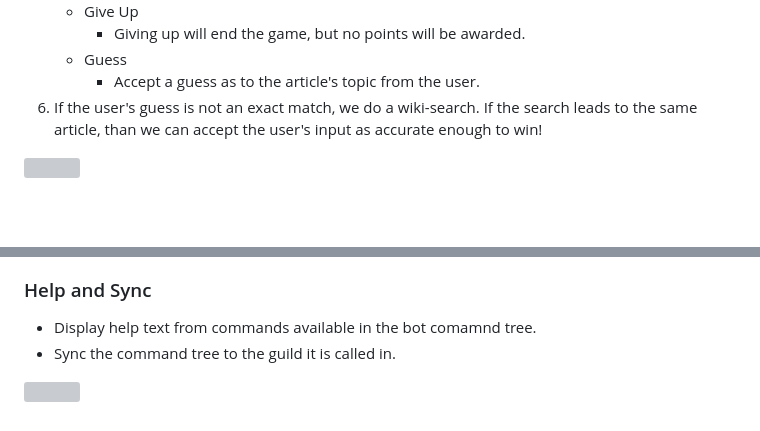
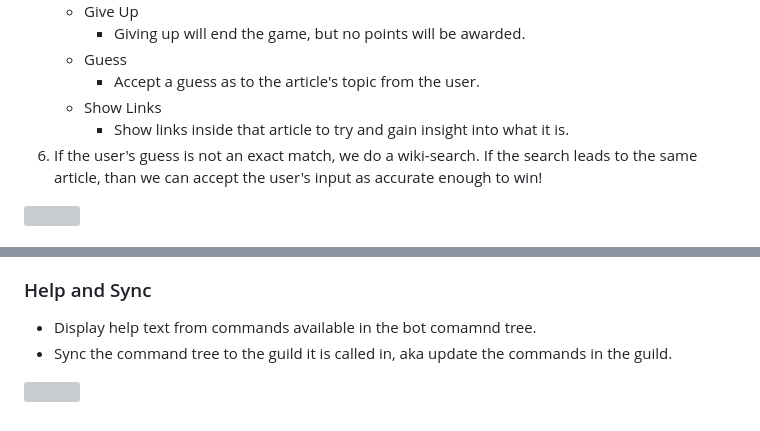
Before and after one commit to DannyTheHeretic/pure-pulsars, a Markdown page: README.md, 2 parts joined by grey strips. GitHub-like rendering; blank space fills up the shorter version; grey boxes are pictures that could not be loaded.

```diff
--- a/README.md
+++ b/README.md
@@ -247,6 +247,8 @@ Wiki Guesser was our initial feature and led to the creation of wiki utils and b
       - Giving up will end the game, but no points will be awarded.
    - Guess
       - Accept a guess as to the article's topic from the user.
+   - Show Links
+      - Show links inside that article to try and gain insight into what it is.
 6. If the user's guess is not an exact match, we do a wiki-search. If the search leads to the same article, than we can accept the user's input as accurate enough to win!
 
 
@@ -314,6 +316,6 @@ If option *globe* is set to yes, you can view top scores for players around the
 
 ### Help and Sync
 - Display help text from commands available in the bot comamnd tree.
-- Sync the command tree to the guild it is called in.
+- Sync the command tree to the guild it is called in, aka update the commands in the guild.
 
 ![](docs/assets/gifs/help-sync.gif)
```
